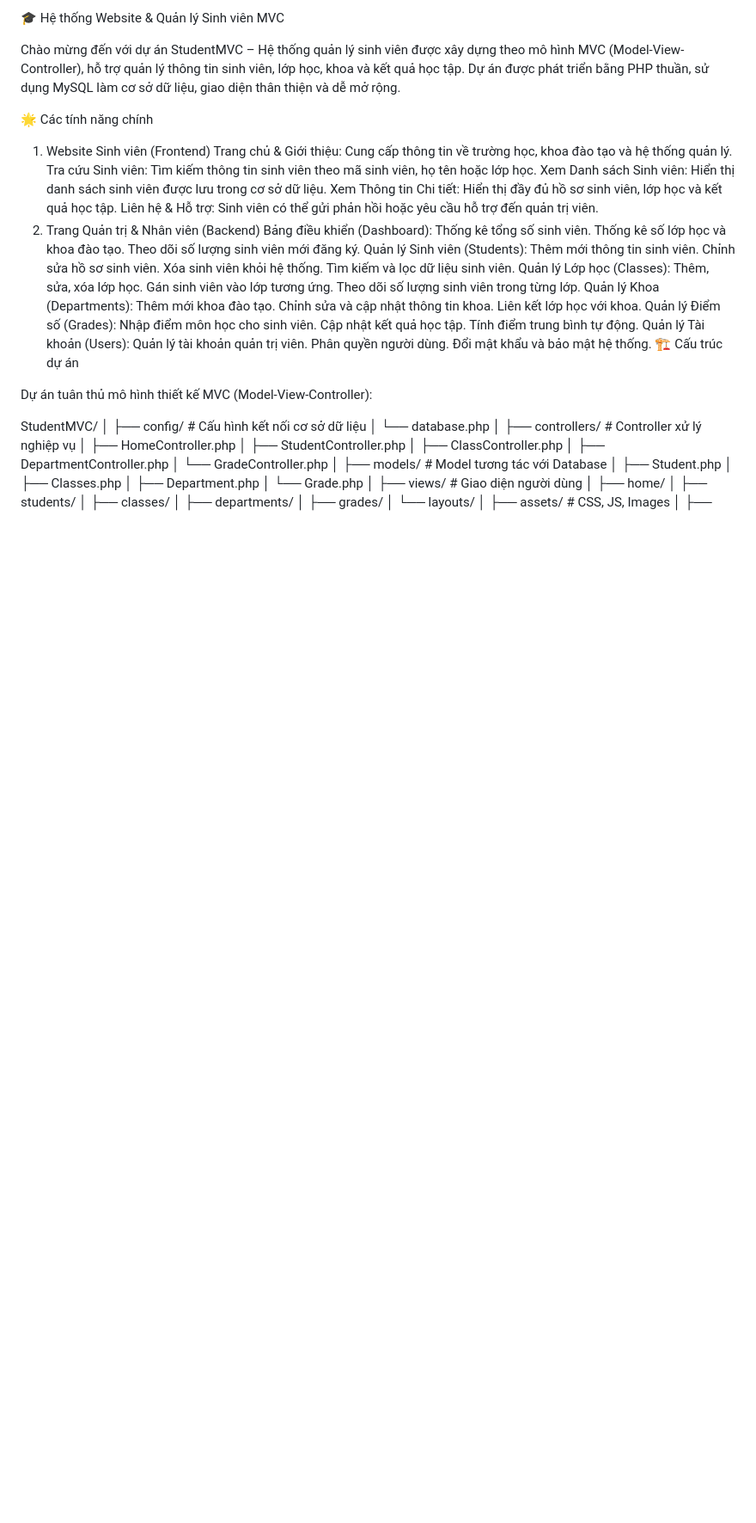
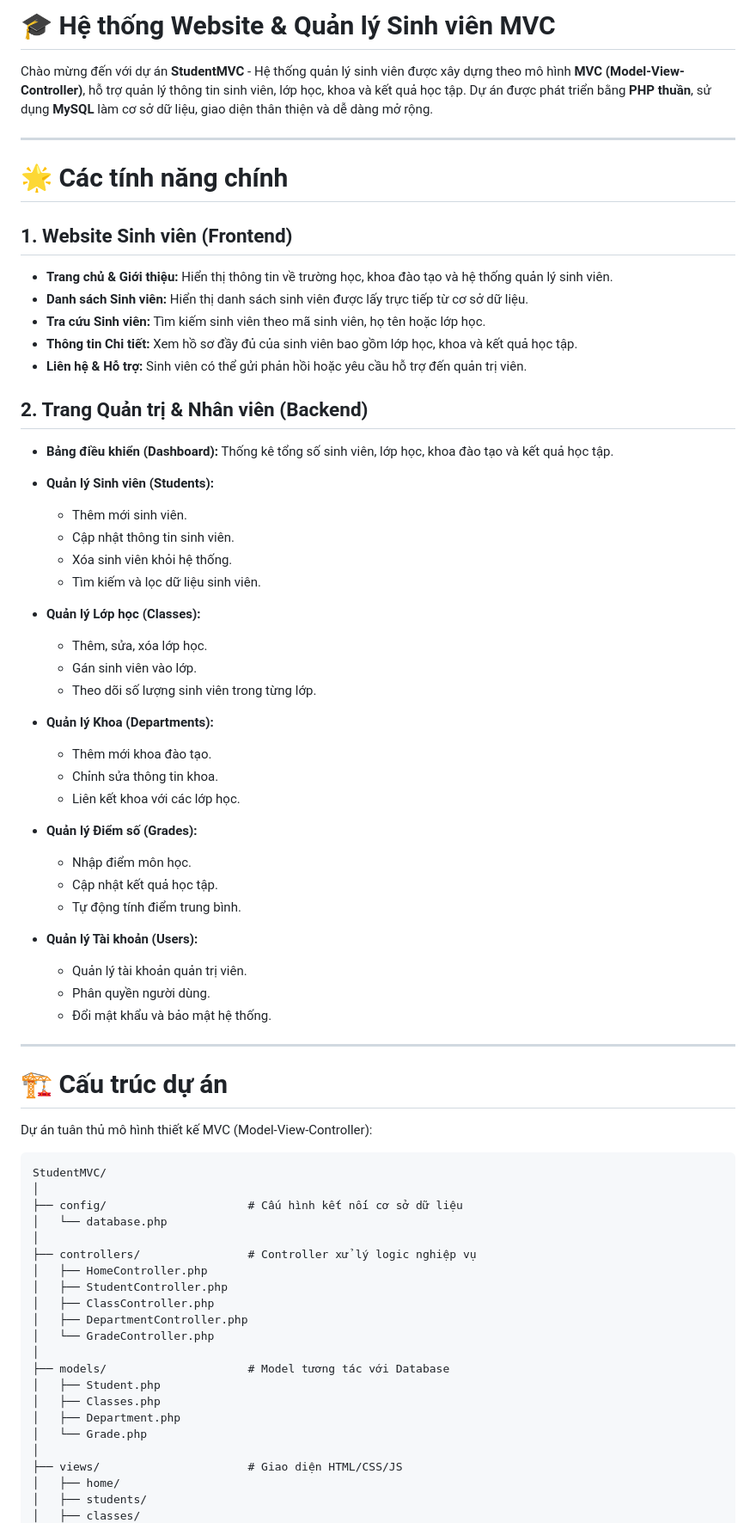
Before and after one commit to HOAPO005/awscam, a Markdown page: README.md, the part around one of its changes. Shown at 86% size. Rendered like a GitHub page; blank space fills up the shorter version.

````diff
--- a/README.md
+++ b/README.md
@@ -1,50 +1,62 @@
-🎓 Hệ thống Website & Quản lý Sinh viên MVC
+# 🎓 Hệ thống Website & Quản lý Sinh viên MVC
 
-Chào mừng đến với dự án StudentMVC – Hệ thống quản lý sinh viên được xây dựng theo mô hình MVC (Model-View-Controller), hỗ trợ quản lý thông tin sinh viên, lớp học, khoa và kết quả học tập. Dự án được phát triển bằng PHP thuần, sử dụng MySQL làm cơ sở dữ liệu, giao diện thân thiện và dễ mở rộng.
+Chào mừng đến với dự án **StudentMVC** - Hệ thống quản lý sinh viên được xây dựng theo mô hình **MVC (Model-View-Controller)**, hỗ trợ quản lý thông tin sinh viên, lớp học, khoa và kết quả học tập. Dự án được phát triển bằng **PHP thuần**, sử dụng **MySQL** làm cơ sở dữ liệu, giao diện thân thiện và dễ dàng mở rộng.
 
-🌟 Các tính năng chính
-1. Website Sinh viên (Frontend)
-Trang chủ & Giới thiệu: Cung cấp thông tin về trường học, khoa đào tạo và hệ thống quản lý.
-Tra cứu Sinh viên: Tìm kiếm thông tin sinh viên theo mã sinh viên, họ tên hoặc lớp học.
-Xem Danh sách Sinh viên: Hiển thị danh sách sinh viên được lưu trong cơ sở dữ liệu.
-Xem Thông tin Chi tiết: Hiển thị đầy đủ hồ sơ sinh viên, lớp học và kết quả học tập.
-Liên hệ & Hỗ trợ: Sinh viên có thể gửi phản hồi hoặc yêu cầu hỗ trợ đến quản trị viên.
-2. Trang Quản trị & Nhân viên (Backend)
-Bảng điều khiển (Dashboard):
-Thống kê tổng số sinh viên.
-Thống kê số lớp học và khoa đào tạo.
-Theo dõi số lượng sinh viên mới đăng ký.
-Quản lý Sinh viên (Students):
-Thêm mới thông tin sinh viên.
-Chỉnh sửa hồ sơ sinh viên.
-Xóa sinh viên khỏi hệ thống.
-Tìm kiếm và lọc dữ liệu sinh viên.
-Quản lý Lớp học (Classes):
-Thêm, sửa, xóa lớp học.
-Gán sinh viên vào lớp tương ứng.
-Theo dõi số lượng sinh viên trong từng lớp.
-Quản lý Khoa (Departments):
-Thêm mới khoa đào tạo.
-Chỉnh sửa và cập nhật thông tin khoa.
-Liên kết lớp học với khoa.
-Quản lý Điểm số (Grades):
-Nhập điểm môn học cho sinh viên.
-Cập nhật kết quả học tập.
-Tính điểm trung bình tự động.
-Quản lý Tài khoản (Users):
-Quản lý tài khoản quản trị viên.
-Phân quyền người dùng.
-Đổi mật khẩu và bảo mật hệ thống.
-🏗️ Cấu trúc dự án
+---
+
+# 🌟 Các tính năng chính
+
+## 1. Website Sinh viên (Frontend)
+
+* **Trang chủ & Giới thiệu:** Hiển thị thông tin về trường học, khoa đào tạo và hệ thống quản lý sinh viên.
+* **Danh sách Sinh viên:** Hiển thị danh sách sinh viên được lấy trực tiếp từ cơ sở dữ liệu.
+* **Tra cứu Sinh viên:** Tìm kiếm sinh viên theo mã sinh viên, họ tên hoặc lớp học.
+* **Thông tin Chi tiết:** Xem hồ sơ đầy đủ của sinh viên bao gồm lớp học, khoa và kết quả học tập.
+* **Liên hệ & Hỗ trợ:** Sinh viên có thể gửi phản hồi hoặc yêu cầu hỗ trợ đến quản trị viên.
+
+## 2. Trang Quản trị & Nhân viên (Backend)
+
+* **Bảng điều khiển (Dashboard):** Thống kê tổng số sinh viên, lớp học, khoa đào tạo và kết quả học tập.
+* **Quản lý Sinh viên (Students):**
+
+  * Thêm mới sinh viên.
+  * Cập nhật thông tin sinh viên.
+  * Xóa sinh viên khỏi hệ thống.
+  * Tìm kiếm và lọc dữ liệu sinh viên.
+* **Quản lý Lớp học (Classes):**
+
+  * Thêm, sửa, xóa lớp học.
+  * Gán sinh viên vào lớp.
+  * Theo dõi số lượng sinh viên trong từng lớp.
+* **Quản lý Khoa (Departments):**
+
+  * Thêm mới khoa đào tạo.
+  * Chỉnh sửa thông tin khoa.
+  * Liên kết khoa với các lớp học.
+* **Quản lý Điểm số (Grades):**
+
+  * Nhập điểm môn học.
+  * Cập nhật kết quả học tập.
+  * Tự động tính điểm trung bình.
+* **Quản lý Tài khoản (Users):**
+
+  * Quản lý tài khoản quản trị viên.
+  * Phân quyền người dùng.
+  * Đổi mật khẩu và bảo mật hệ thống.
+
+---
+
+# 🏗️ Cấu trúc dự án
 
 Dự án tuân thủ mô hình thiết kế MVC (Model-View-Controller):
 
+```plaintext
 StudentMVC/
 │
 ├── config/                     # Cấu hình kết nối cơ sở dữ liệu
 │   └── database.php
 │
-├── controllers/                # Controller xử lý nghiệp vụ
+├── controllers/                # Controller xử lý logic nghiệp vụ
 │   ├── HomeController.php
 │   ├── StudentController.php
 │   ├── ClassController.php
@@ -57,7 +69,7 @@ StudentMVC/
 │   ├── Department.php
 │   └── Grade.php
 │
-├── views/                      # Giao diện người dùng
+├── views/                      # Giao diện HTML/CSS/JS
 │   ├── home/
 │   ├── students/
 │   ├── classes/
````
Also changed, not shown: other parts of README.md (+73 -32 lines).
